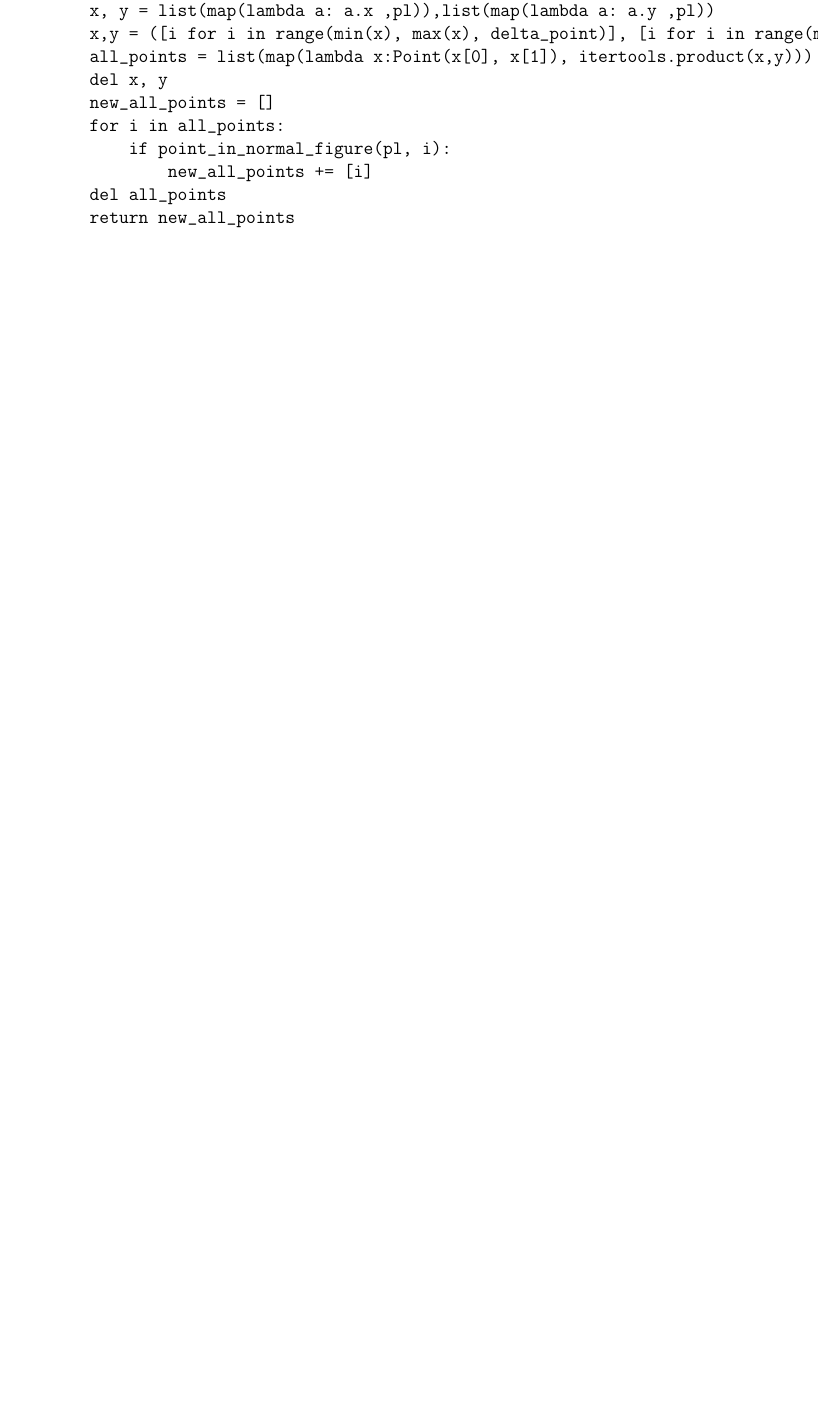
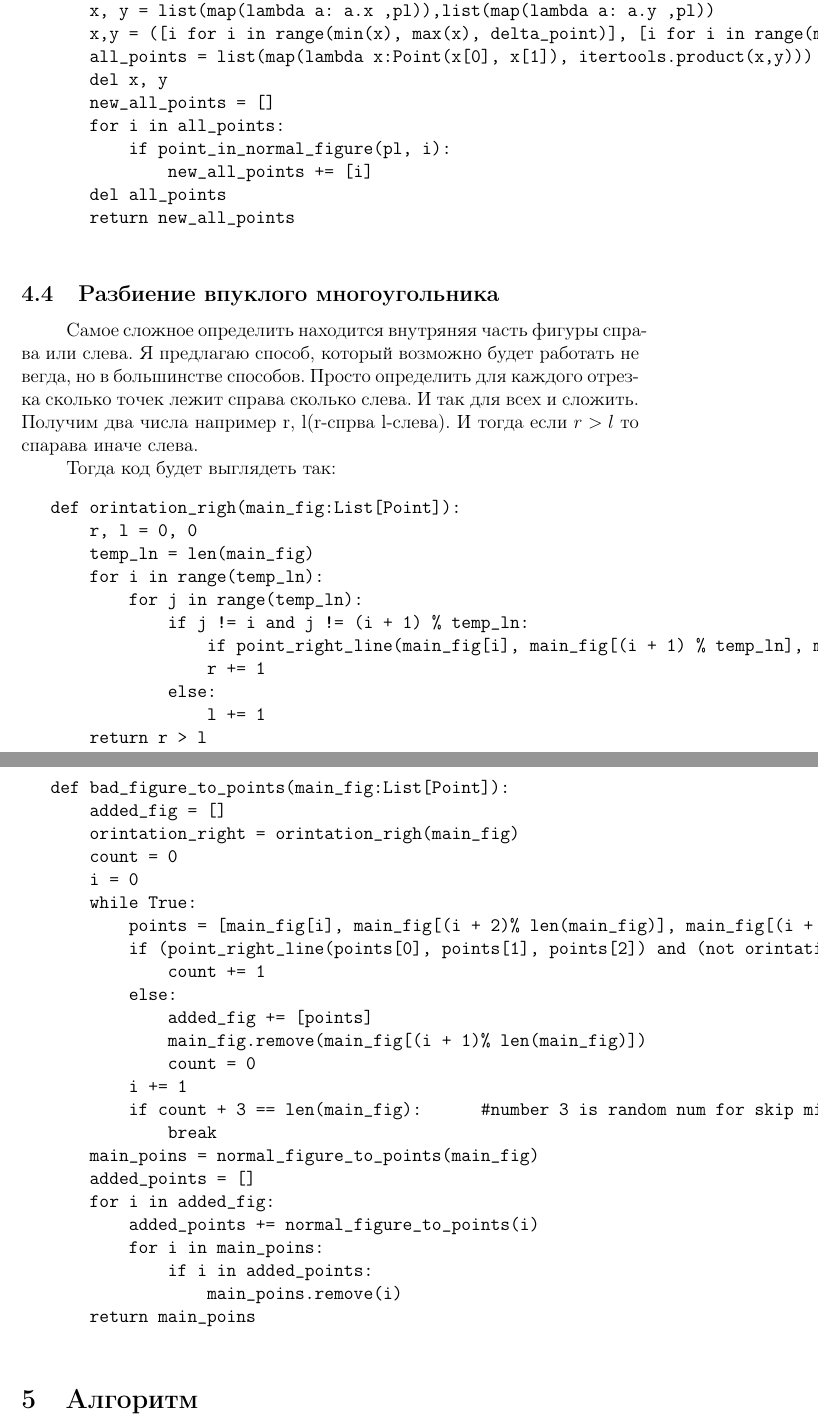
Before and after one commit to s21dlemanskiy/Drones_Oman, a LaTeX document (Documentation/Algoritm/document.tex): part of page 8 of 8 before the commit and two parts of pages 8 and 9 of 9 after it, the two joined at a grey line, cut so that both start at the same text, the shorter picture padded with empty space. Compiled offline with pdfLaTeX.

Commit message:
upd Beckend 4
плохая фигура доделана

```diff
--- a/Documentation/Algoritm/document.tex
+++ b/Documentation/Algoritm/document.tex
@@ -119,4 +119,48 @@
  	     del all_points
  	     return new_all_points
  	 \end{verbatim}
+ 	 \subsection{Разбиение впуклого многоугольника}
+ 	 \hspace*{1cm}Самое сложное определить находится внутряняя часть фигуры справа или слева. Я предлагаю способ, который возможно будет работать не вегда, но в большинстве способов. Просто определить для каждого отрезка сколько точек лежит справа сколько слева. И так для всех и сложить. Получим два числа например r, l(r-спрва l-слева). И тогда если $r>l$ то спарава иначе слева. \par
+ 	 Тогда код будет выглядеть так:
+ 	 \begin{verbatim}
+ 	 def orintation_righ(main_fig:List[Point]):
+ 	     r, l = 0, 0
+     	 temp_ln = len(main_fig)
+ 	     for i in range(temp_ln):
+ 	         for j in range(temp_ln):
+ 	             if j != i and j != (i + 1) % temp_ln:
+ 	                 if point_right_line(main_fig[i], main_fig[(i + 1) % temp_ln], main_fig[j]):
+ 	                 r += 1
+ 	             else:
+ 	                 l += 1
+ 	     return r > l
+
+
+
+ 	 def bad_figure_to_points(main_fig:List[Point]):
+ 	     added_fig = []
+ 	     orintation_right = orintation_righ(main_fig)
+ 	     count = 0
+ 	     i = 0
+ 	     while True:
+ 	         points = [main_fig[i], main_fig[(i + 2)% len(main_fig)], main_fig[(i + 1)% len(main_fig)]]
+ 	         if (point_right_line(points[0], points[1], points[2]) and (not orintation_right)) or ((not point_right_line(points[0], points[1], points[2])) and orintation_right):
+ 	             count += 1
+ 	         else:
+ 	             added_fig += [points]
+ 	             main_fig.remove(main_fig[(i + 1)% len(main_fig)])
+ 	             count = 0
+ 	         i += 1
+ 	         if count + 3 == len(main_fig):      #number 3 is random num for skip mistake
+ 	             break
+ 	     main_poins = normal_figure_to_points(main_fig)
+ 	     added_points = []
+ 	     for i in added_fig:
+ 	         added_points += normal_figure_to_points(i)
+ 	         for i in main_poins:
+ 	             if i in added_points:
+ 	                 main_poins.remove(i)
+ 	     return main_poins
+ 	\end{verbatim}
+ 	\section{Алгоритм}
  \end{document}
```
Also changed, not shown: Documentation/Algoritm/document.pdf, Documentation/Algoritm/document.tex (2 more changed lines), 5 other files.
